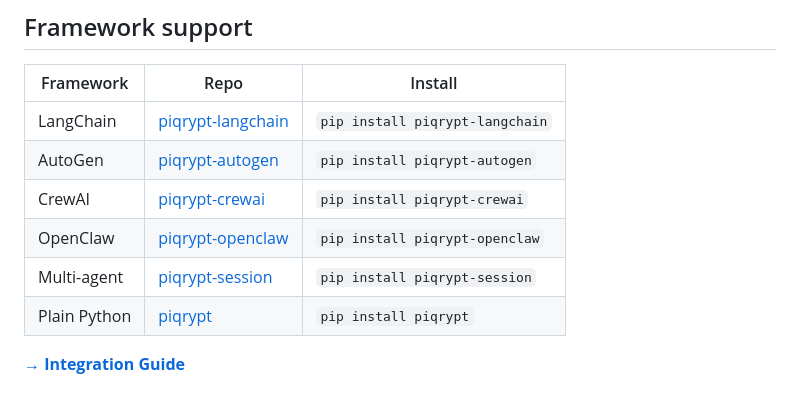
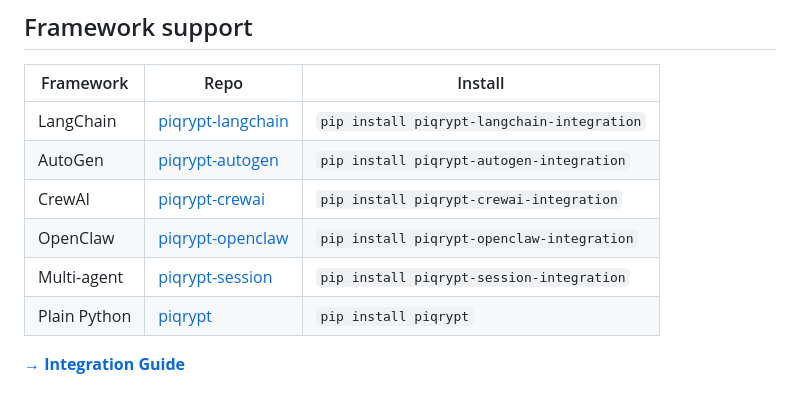
Before and after one commit to PiQrypt/piqrypt, a Markdown page: README.md, the part around the change. GitHub-like rendering.

Commit message:
Update installation commands in README.md

```diff
--- a/README.md
+++ b/README.md
@@ -191,11 +191,11 @@ Raw values are never stored — only structured metadata and hashes.
 
 | Framework | Repo | Install |
 |---|---|---|
-| LangChain | [piqrypt-langchain](https://github.com/piqrypt/piqrypt-langchain-integration) | `pip install piqrypt-langchain` |
-| AutoGen | [piqrypt-autogen](https://github.com/piqrypt/piqrypt-autogen-integration) | `pip install piqrypt-autogen` |
-| CrewAI | [piqrypt-crewai](https://github.com/piqrypt/piqrypt-crewai-integration) | `pip install piqrypt-crewai` |
-| OpenClaw | [piqrypt-openclaw](https://github.com/piqrypt/piqrypt-openclaw-integration) | `pip install piqrypt-openclaw` |
-| Multi-agent | [piqrypt-session](https://github.com/piqrypt/piqrypt-session-integration) | `pip install piqrypt-session` |
+| LangChain | [piqrypt-langchain](https://github.com/piqrypt/piqrypt-langchain-integration) | `pip install piqrypt-langchain-integration` |
+| AutoGen | [piqrypt-autogen](https://github.com/piqrypt/piqrypt-autogen-integration) | `pip install piqrypt-autogen-integration` |
+| CrewAI | [piqrypt-crewai](https://github.com/piqrypt/piqrypt-crewai-integration) | `pip install piqrypt-crewai-integration` |
+| OpenClaw | [piqrypt-openclaw](https://github.com/piqrypt/piqrypt-openclaw-integration) | `pip install piqrypt-openclaw-integration` |
+| Multi-agent | [piqrypt-session](https://github.com/piqrypt/piqrypt-session-integration) | `pip install piqrypt-session-integration` |
 | Plain Python | [piqrypt](https://github.com/piqrypt/piqrypt) | `pip install piqrypt` |
 
 **[→ Integration Guide](INTEGRATION.md)**
```
